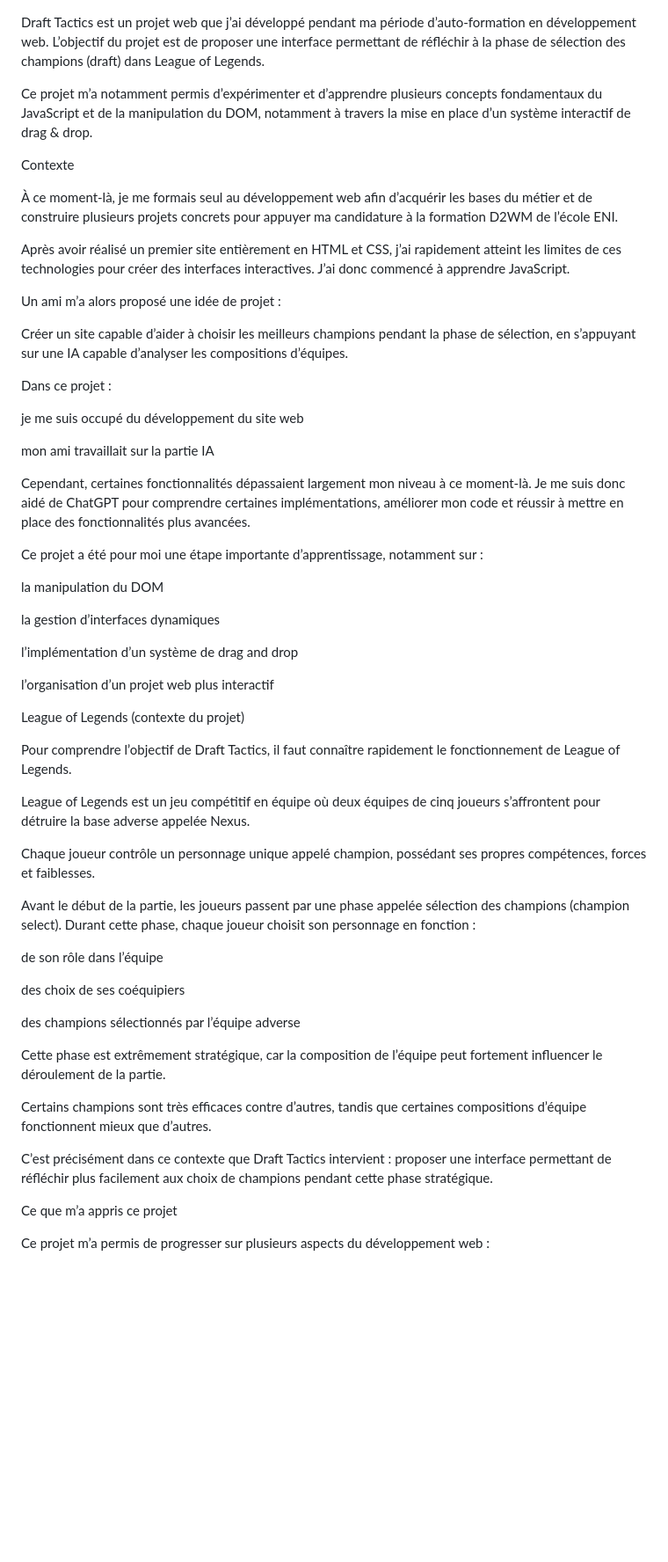
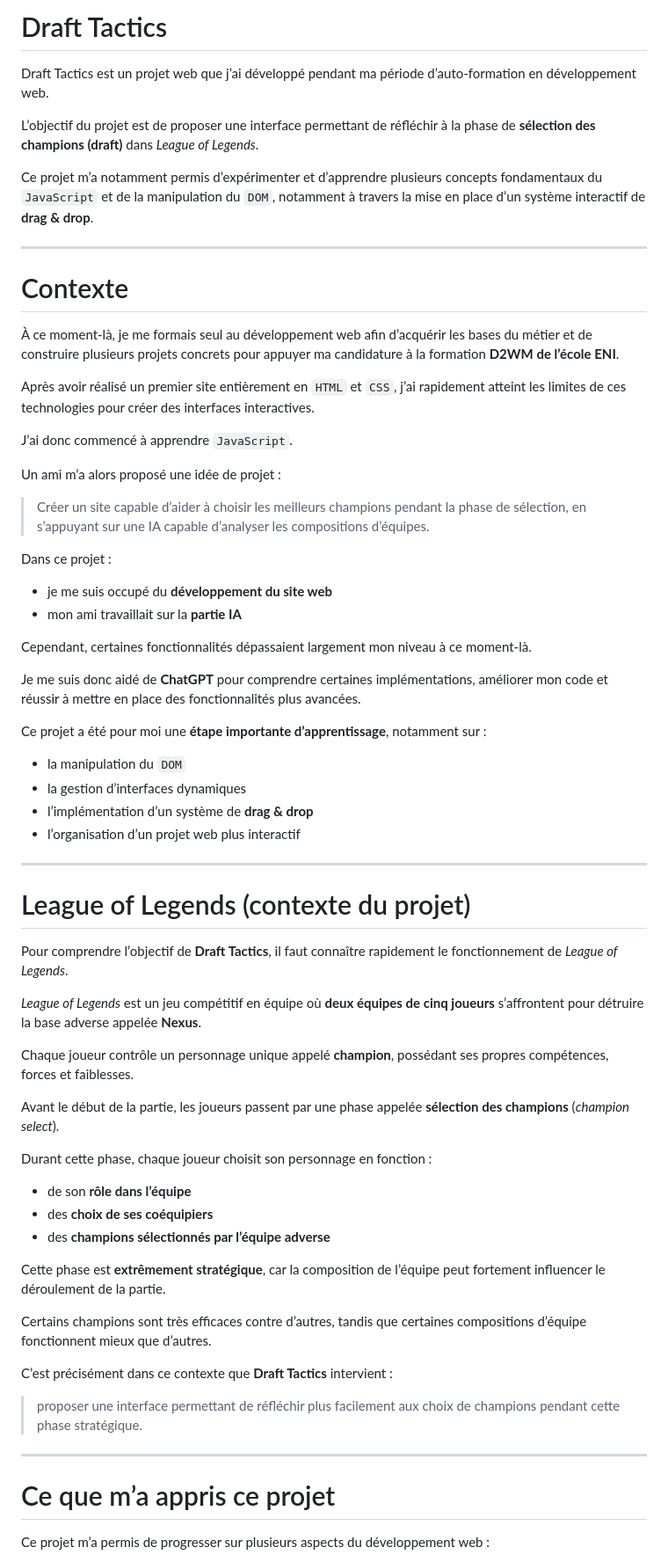
Before and after one commit to Tolantin/DraftTactik, a Markdown page: README.md, the part around one of its changes. Shown at 88% size. GitHub-like rendering; blank space fills up the shorter version.

```diff
--- a/README.md
+++ b/README.md
@@ -1,63 +1,70 @@
+# Draft Tactics
+
 Draft Tactics est un projet web que j’ai développé pendant ma période d’auto-formation en développement web.
-L’objectif du projet est de proposer une interface permettant de réfléchir à la phase de sélection des champions (draft) dans League of Legends.
 
-Ce projet m’a notamment permis d’expérimenter et d’apprendre plusieurs concepts fondamentaux du JavaScript et de la manipulation du DOM, notamment à travers la mise en place d’un système interactif de drag & drop.
+L’objectif du projet est de proposer une interface permettant de réfléchir à la phase de **sélection des champions (draft)** dans *League of Legends*.
 
-Contexte
+Ce projet m’a notamment permis d’expérimenter et d’apprendre plusieurs concepts fondamentaux du `JavaScript` et de la manipulation du `DOM`, notamment à travers la mise en place d’un système interactif de **drag & drop**.
 
-À ce moment-là, je me formais seul au développement web afin d’acquérir les bases du métier et de construire plusieurs projets concrets pour appuyer ma candidature à la formation D2WM de l’école ENI.
+---
 
-Après avoir réalisé un premier site entièrement en HTML et CSS, j’ai rapidement atteint les limites de ces technologies pour créer des interfaces interactives.
-J’ai donc commencé à apprendre JavaScript.
+# Contexte
+
+À ce moment-là, je me formais seul au développement web afin d’acquérir les bases du métier et de construire plusieurs projets concrets pour appuyer ma candidature à la formation **D2WM de l’école ENI**.
+
+Après avoir réalisé un premier site entièrement en `HTML` et `CSS`, j’ai rapidement atteint les limites de ces technologies pour créer des interfaces interactives.
+
+J’ai donc commencé à apprendre `JavaScript`.
 
 Un ami m’a alors proposé une idée de projet :
 
-Créer un site capable d’aider à choisir les meilleurs champions pendant la phase de sélection, en s’appuyant sur une IA capable d’analyser les compositions d’équipes.
+> Créer un site capable d’aider à choisir les meilleurs champions pendant la phase de sélection, en s’appuyant sur une IA capable d’analyser les compositions d’équipes.
 
 Dans ce projet :
 
-je me suis occupé du développement du site web
-
-mon ami travaillait sur la partie IA
+- je me suis occupé du **développement du site web**
+- mon ami travaillait sur la **partie IA**
 
 Cependant, certaines fonctionnalités dépassaient largement mon niveau à ce moment-là.
-Je me suis donc aidé de ChatGPT pour comprendre certaines implémentations, améliorer mon code et réussir à mettre en place des fonctionnalités plus avancées.
 
-Ce projet a été pour moi une étape importante d’apprentissage, notamment sur :
+Je me suis donc aidé de **ChatGPT** pour comprendre certaines implémentations, améliorer mon code et réussir à mettre en place des fonctionnalités plus avancées.
 
-la manipulation du DOM
+Ce projet a été pour moi une **étape importante d’apprentissage**, notamment sur :
 
-la gestion d’interfaces dynamiques
+- la manipulation du `DOM`
+- la gestion d’interfaces dynamiques
+- l’implémentation d’un système de **drag & drop**
+- l’organisation d’un projet web plus interactif
 
-l’implémentation d’un système de drag and drop
+---
 
-l’organisation d’un projet web plus interactif
+# League of Legends (contexte du projet)
 
-League of Legends (contexte du projet)
+Pour comprendre l’objectif de **Draft Tactics**, il faut connaître rapidement le fonctionnement de *League of Legends*.
 
-Pour comprendre l’objectif de Draft Tactics, il faut connaître rapidement le fonctionnement de League of Legends.
+*League of Legends* est un jeu compétitif en équipe où **deux équipes de cinq joueurs** s’affrontent pour détruire la base adverse appelée **Nexus**.
 
-League of Legends est un jeu compétitif en équipe où deux équipes de cinq joueurs s’affrontent pour détruire la base adverse appelée Nexus.
+Chaque joueur contrôle un personnage unique appelé **champion**, possédant ses propres compétences, forces et faiblesses.
 
-Chaque joueur contrôle un personnage unique appelé champion, possédant ses propres compétences, forces et faiblesses.
+Avant le début de la partie, les joueurs passent par une phase appelée **sélection des champions** (*champion select*).
 
-Avant le début de la partie, les joueurs passent par une phase appelée sélection des champions (champion select).
 Durant cette phase, chaque joueur choisit son personnage en fonction :
 
-de son rôle dans l’équipe
+- de son **rôle dans l’équipe**
+- des **choix de ses coéquipiers**
+- des **champions sélectionnés par l’équipe adverse**
 
-des choix de ses coéquipiers
-
-des champions sélectionnés par l’équipe adverse
-
-Cette phase est extrêmement stratégique, car la composition de l’équipe peut fortement influencer le déroulement de la partie.
+Cette phase est **extrêmement stratégique**, car la composition de l’équipe peut fortement influencer le déroulement de la partie.
 
 Certains champions sont très efficaces contre d’autres, tandis que certaines compositions d’équipe fonctionnent mieux que d’autres.
 
-C’est précisément dans ce contexte que Draft Tactics intervient :
-proposer une interface permettant de réfléchir plus facilement aux choix de champions pendant cette phase stratégique.
+C’est précisément dans ce contexte que **Draft Tactics** intervient :
 
-Ce que m’a appris ce projet
+> proposer une interface permettant de réfléchir plus facilement aux choix de champions pendant cette phase stratégique.
+
+---
+
+# Ce que m’a appris ce projet
 
 Ce projet m’a permis de progresser sur plusieurs aspects du développement web :
 
```
Also changed, not shown: other parts of README.md (+5 -9 lines).
